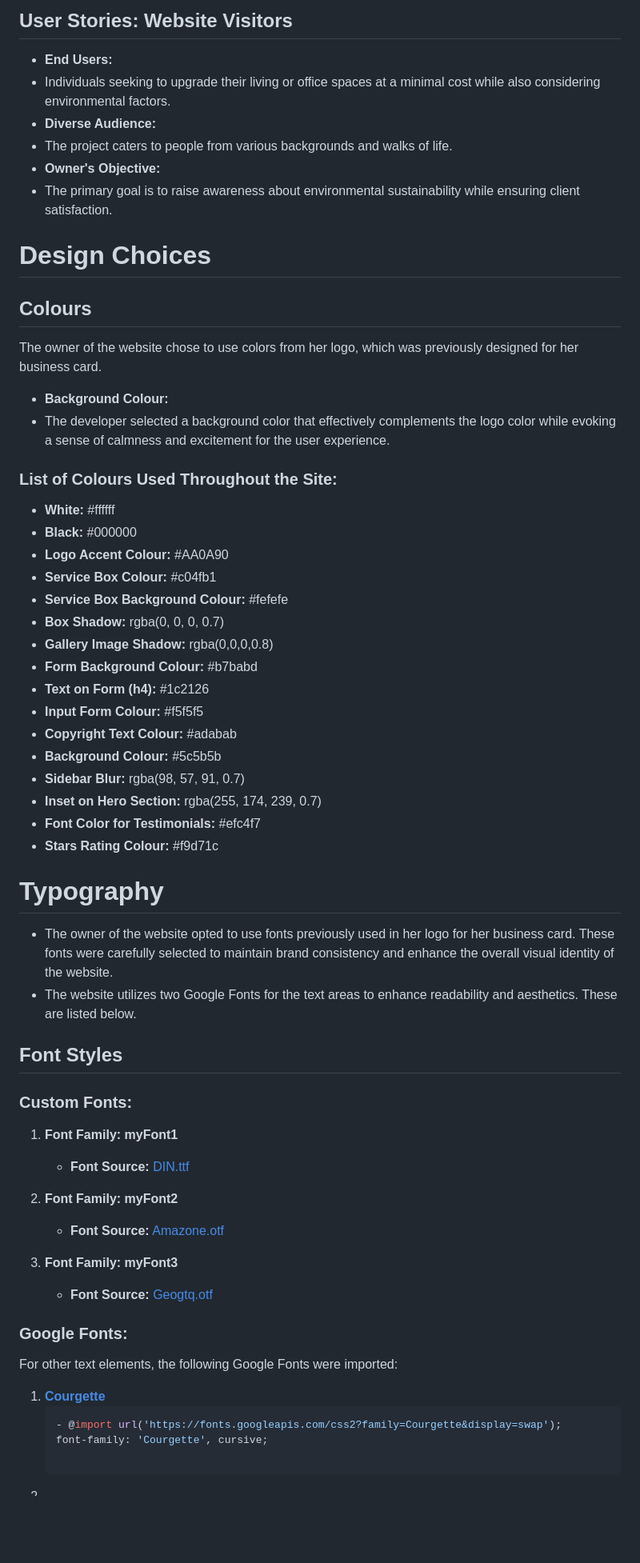
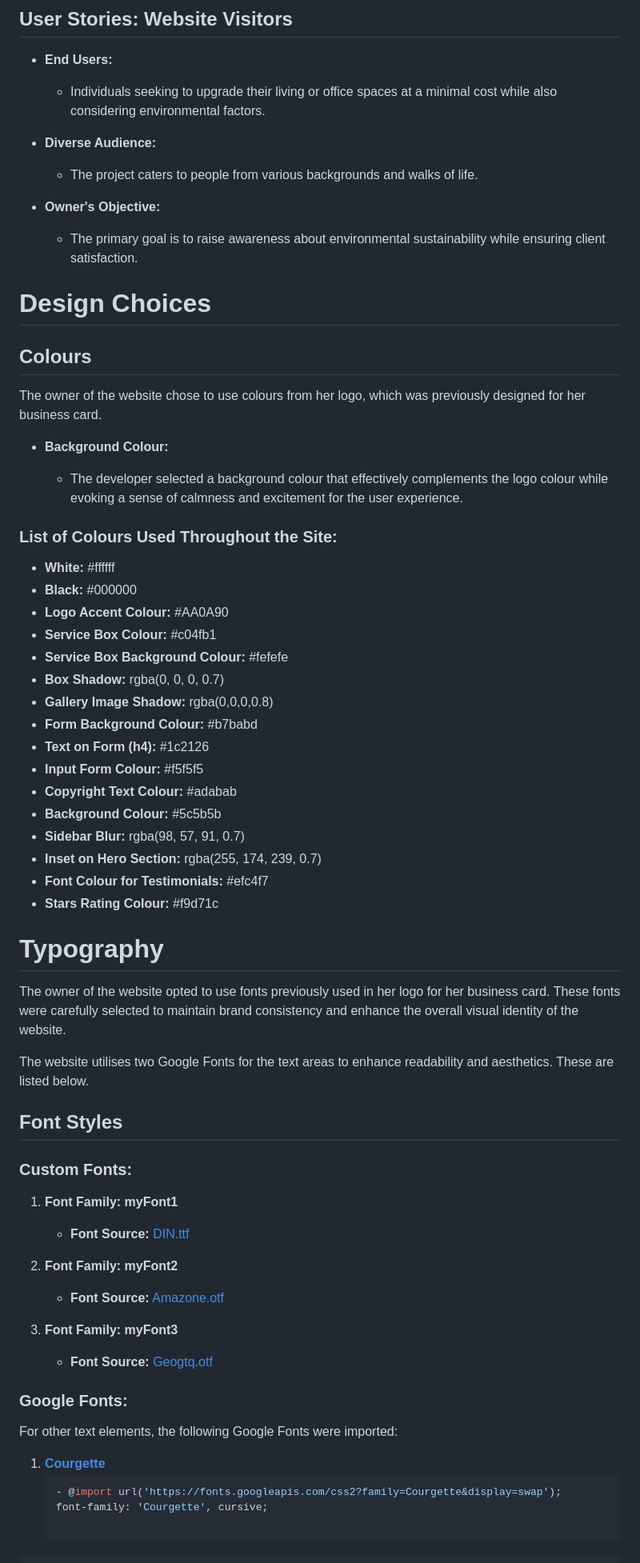
Before and after one commit to LuiginaA/Nur-Home, a Markdown page: README.md, the part around one of its changes. Shown at 80% size. Rendered like a GitHub page; blank space fills up the shorter version.

````diff
--- a/README.md
+++ b/README.md
@@ -107,64 +110,68 @@ In addition to meeting users' needs, the website promotes environmental consciou
 ## User Stories: Website Visitors
 
   - **End Users:**
-  - Individuals seeking to upgrade their living or office spaces at a minimal cost while also considering environmental factors.
+    - Individuals seeking to upgrade their living or office spaces at a minimal cost while also considering environmental factors.
+
   - **Diverse Audience:**
-  - The project caters to people from various backgrounds and walks of life.
+    - The project caters to people from various backgrounds and walks of life.
+
   - **Owner's Objective:**
-  - The primary goal is to raise awareness about environmental sustainability while ensuring client satisfaction.
+    - The primary goal is to raise awareness about environmental sustainability while ensuring client satisfaction.
 
 # Design Choices
 
 ## Colours
 
-  The owner of the website chose to use colors from her logo, which was previously designed for her business card.
+  The owner of the website chose to use colours from her logo, which was previously designed for her business card.
 
   - **Background Colour:**
-  - The developer selected a background color that effectively complements the logo color while evoking a sense of calmness and excitement for the user experience.
+
+    - The developer selected a background colour that effectively complements the logo colour while evoking a sense of calmness and excitement for the user experience.
 
 ### List of Colours Used Throughout the Site:
 
-- **White:** #ffffff
-- **Black:** #000000
-- **Logo Accent Colour:** #AA0A90
-- **Service Box Colour:** #c04fb1
-- **Service Box Background Colour:** #fefefe
-- **Box Shadow:** rgba(0, 0, 0, 0.7)
-- **Gallery Image Shadow:** rgba(0,0,0,0.8)
-- **Form Background Colour:** #b7babd
-- **Text on Form (h4):** #1c2126
-- **Input Form Colour:** #f5f5f5
-- **Copyright Text Colour:** #adabab
-- **Background Colour:** #5c5b5b
-- **Sidebar Blur:** rgba(98, 57, 91, 0.7)
-- **Inset on Hero Section:** rgba(255, 174, 239, 0.7)
-- **Font Color for Testimonials:** #efc4f7
-- **Stars Rating Colour:** #f9d71c
+   - **White:** #ffffff
+   - **Black:** #000000
+   - **Logo Accent Colour:** #AA0A90
+   - **Service Box Colour:** #c04fb1
+   - **Service Box Background Colour:** #fefefe
+   - **Box Shadow:** rgba(0, 0, 0, 0.7)
+   - **Gallery Image Shadow:** rgba(0,0,0,0.8)
+   - **Form Background Colour:** #b7babd
+   - **Text on Form (h4):** #1c2126
+   - **Input Form Colour:** #f5f5f5
+   - **Copyright Text Colour:** #adabab
+   - **Background Colour:** #5c5b5b
+   - **Sidebar Blur:** rgba(98, 57, 91, 0.7)
+   - **Inset on Hero Section:** rgba(255, 174, 239, 0.7)
+   - **Font Colour for Testimonials:** #efc4f7
+   - **Stars Rating Colour:** #f9d71c
 
 # Typography
 
-- The owner of the website opted to use fonts previously used in her logo for her business card. These fonts were carefully selected to maintain brand consistency and enhance the overall visual identity of the website.
-- The website utilizes two Google Fonts for the text areas to enhance readability and aesthetics. These are listed below.
+  The owner of the website opted to use fonts previously used in her logo for her business card. These fonts were carefully selected to maintain brand consistency and enhance the overall visual identity of the website.
+
+  The website utilises two Google Fonts for the text areas to enhance readability and aesthetics. These are listed below.
 
 ## Font Styles
 
 ### Custom Fonts:
 
-1. **Font Family: myFont1**
-   - **Font Source:** [DIN.ttf](../fonts/din.ttf)
+   1. **Font Family: myFont1**
+      - **Font Source:** [DIN.ttf](../fonts/din.ttf)
 
-2. **Font Family: myFont2**
-   - **Font Source:** [Amazone.otf](../fonts/amazone.otf)
+   2. **Font Family: myFont2**
+      - **Font Source:** [Amazone.otf](../fonts/amazone.otf)
 
-3. **Font Family: myFont3**
-   - **Font Source:** [Geogtq.otf](../fonts/geogtq.otf)
+   3. **Font Family: myFont3**
+      - **Font Source:** [Geogtq.otf](../fonts/geogtq.otf)
 
 ### Google Fonts:
 
 For other text elements, the following Google Fonts were imported:
 
-1. **[Courgette](https://fonts.google.com/specimen/Courgette)**
-   ```css
-   - @import url('https://fonts.googleapis.com/css2?family=Courgette&display=swap');
-   font-family: 'Courgette', cursive;
+   1. **[Courgette](https://fonts.google.com/specimen/Courgette)**
+      ```css
+      - @import url('https://fonts.googleapis.com/css2?family=Courgette&display=swap');
+      font-family: 'Courgette', cursive;
 
````
Also changed, not shown: other parts of README.md (+113 -62 lines).
